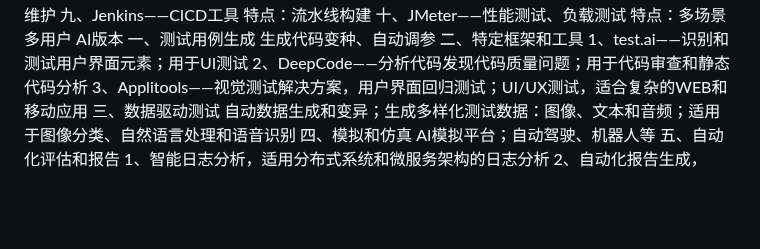
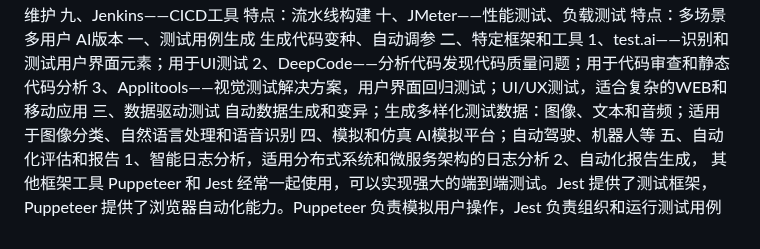
Before and after one commit to Nicoleliu1205/localAll, a Markdown page: README.md, the part around the change. Drawn GitHub-style; blank space fills up the shorter version.

```diff
--- a/README.md
+++ b/README.md
@@ -63,3 +63,6 @@ JAVA版本
 </br>五、自动化评估和报告
 </br>1、智能日志分析，适用分布式系统和微服务架构的日志分析
 </br>2、自动化报告生成，
+</br>
+</br>其他框架工具
+</br>Puppeteer 和 Jest 经常一起使用，可以实现强大的端到端测试。Jest 提供了测试框架，Puppeteer 提供了浏览器自动化能力。Puppeteer 负责模拟用户操作，Jest 负责组织和运行测试用例
```
